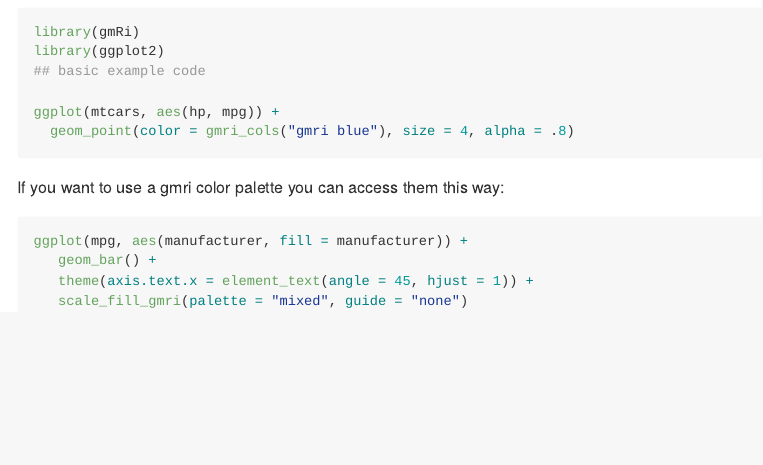
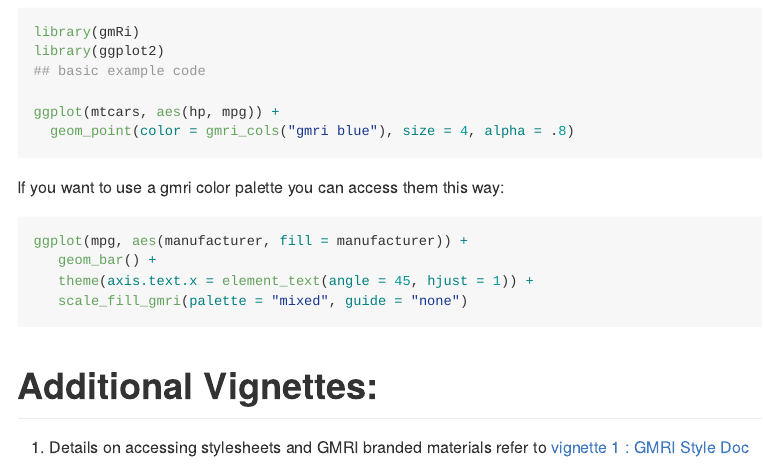
Before and after one commit to gulfofmaine/gmRi, an R Markdown document (README.Rmd): the page in a window 1100 px wide, from 1120 px down. Rendered offline with R 4.5, knitr and Pandoc, with nearby package versions; the code chunks are not run, so their results and figures are left out.

Commit message:
vignette to readme

````diff
--- a/README.Rmd
+++ b/README.Rmd
@@ -74,3 +74,7 @@ ggplot(mpg, aes(manufacturer, fill = manufacturer)) +
    theme(axis.text.x = element_text(angle = 45, hjust = 1)) +
    scale_fill_gmri(palette = "mixed", guide = "none")
 ```
+
+# Additional Vignettes:
+
+ 1. Details on accessing stylesheets and GMRI branded materials refer to  [vignette 1 : GMRI Style Doc](http://gulfofmaine.github.io/gmri/vignettes/GMRI_Style_Doc.html)
````
Also changed, not shown: README.md.
